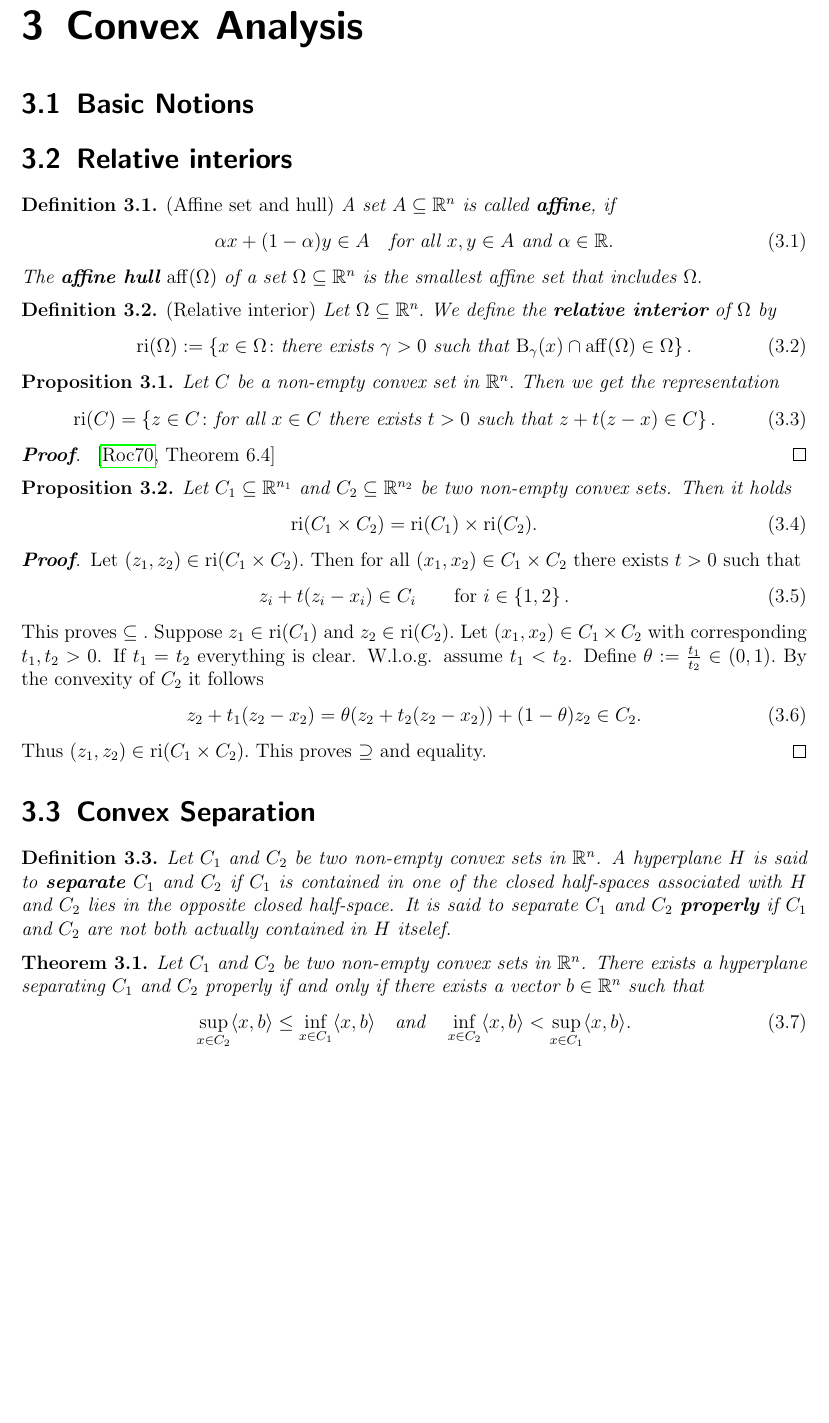
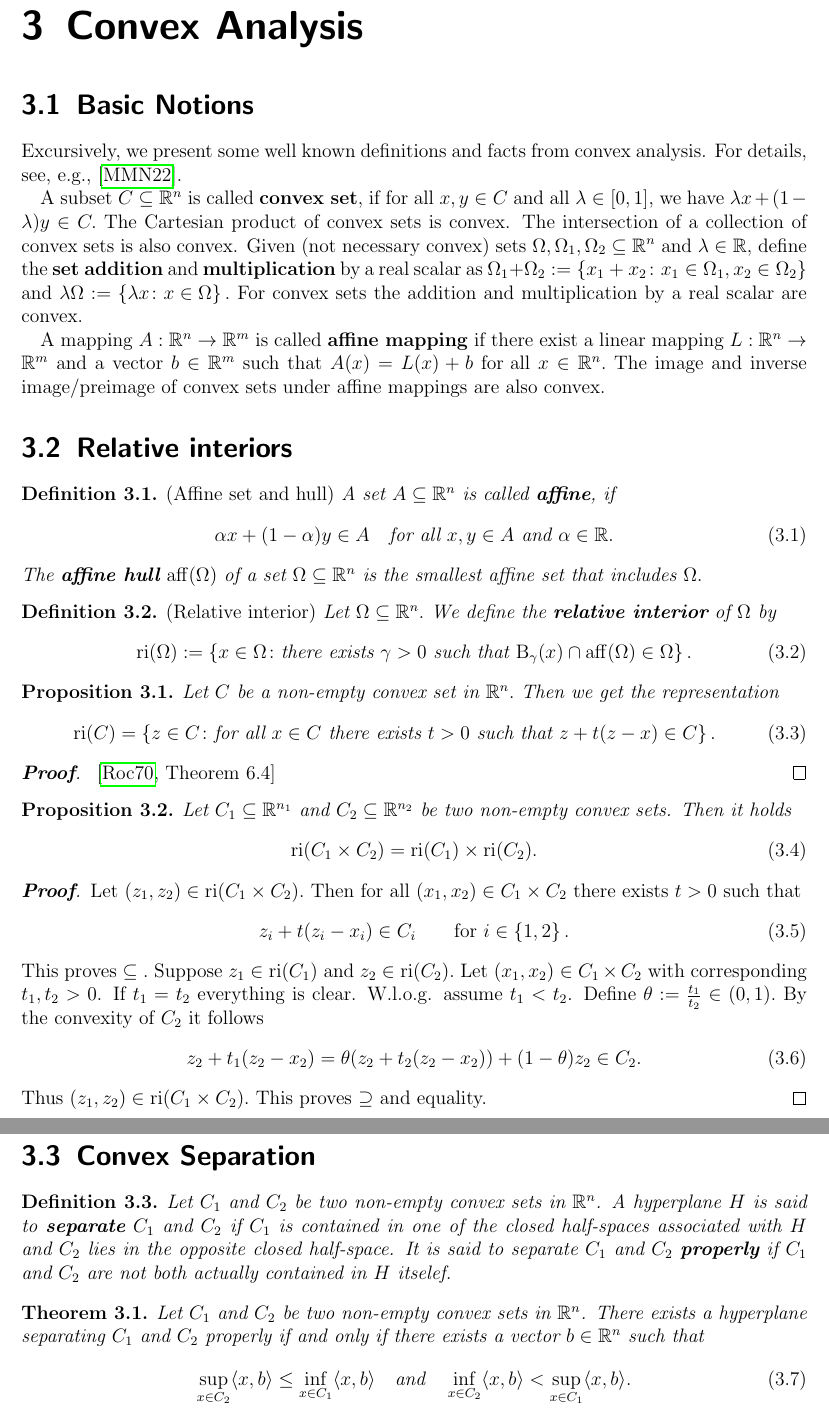
Before and after one commit to st151610/master_thesis, a LaTeX document (main.tex, which reads chapters/convex_analysis/basic_notions.tex): part of page 7 of 16 before the commit and two parts of pages 7 and 8 of 16 after it, the two joined at a grey line, cut so that both start at the same text, the shorter picture padded with empty space. Compiled offline with pdfLaTeX.

Commit message:
added excursiv start to convex analysis chapter.

```diff
--- a/chapters/convex_analysis/basic_notions.tex
+++ b/chapters/convex_analysis/basic_notions.tex
@@ -1,3 +1,77 @@
+Excursively, we present some well known definitions and facts from
+convex analysis. For details, see, e.g., \cite{Mordukhovich2022}.
+
+A subset $C\subseteq \R^n$ is called \textbf{convex set},
+if for all $x,y\in C$ and all $\lambda\in [0,1]$,
+we have
+$
+  \lambda x + (1-\lambda)y
+  \in
+  C
+  .
+$
+The Cartesian product of convex sets is convex. The intersection of a collection of convex sets is also convex.
+Given (not necessary convex) sets
+$
+  \Omega,
+  \Omega_1,
+  \Omega_2
+  \subseteq
+  \R^n
+$
+and
+$\lambda\in\R,$
+define the \textbf{set addition} and \textbf{multiplication}
+by a real scalar as
+$
+  \Omega_1
+  +
+  \Omega_2
+  :=
+  \left\{
+    x_1 + x_2
+    \colon
+    x_1 \in \Omega_1
+    ,
+    x_2 \in \Omega_2
+  \right\}
+$
+and
+$
+  \lambda \Omega
+  :=
+  \left\{
+    \lambda x
+    \colon
+    x\in\Omega
+  \right\}.
+$
+For convex sets the addition and multiplication by a real scalar are convex.
+
+
+A mapping
+$
+  A: \R^n \to \R^m
+$
+is called \textbf{affine mapping} if there exist a linear mapping
+$
+  L: \R^n \to \R^m
+$
+and a vector $b\in \R^m$
+such that
+$
+  A(x)
+  =
+  L(x)
+  +
+  b
+  \
+  \text{for all}\
+  x \in \R^n
+  .
+$
+The image and inverse image/preimage of convex sets under affine mappings are also convex.
+
 \section{Relative interiors}
 
 
```
Also changed, not shown: main.pdf, 5 other files.
